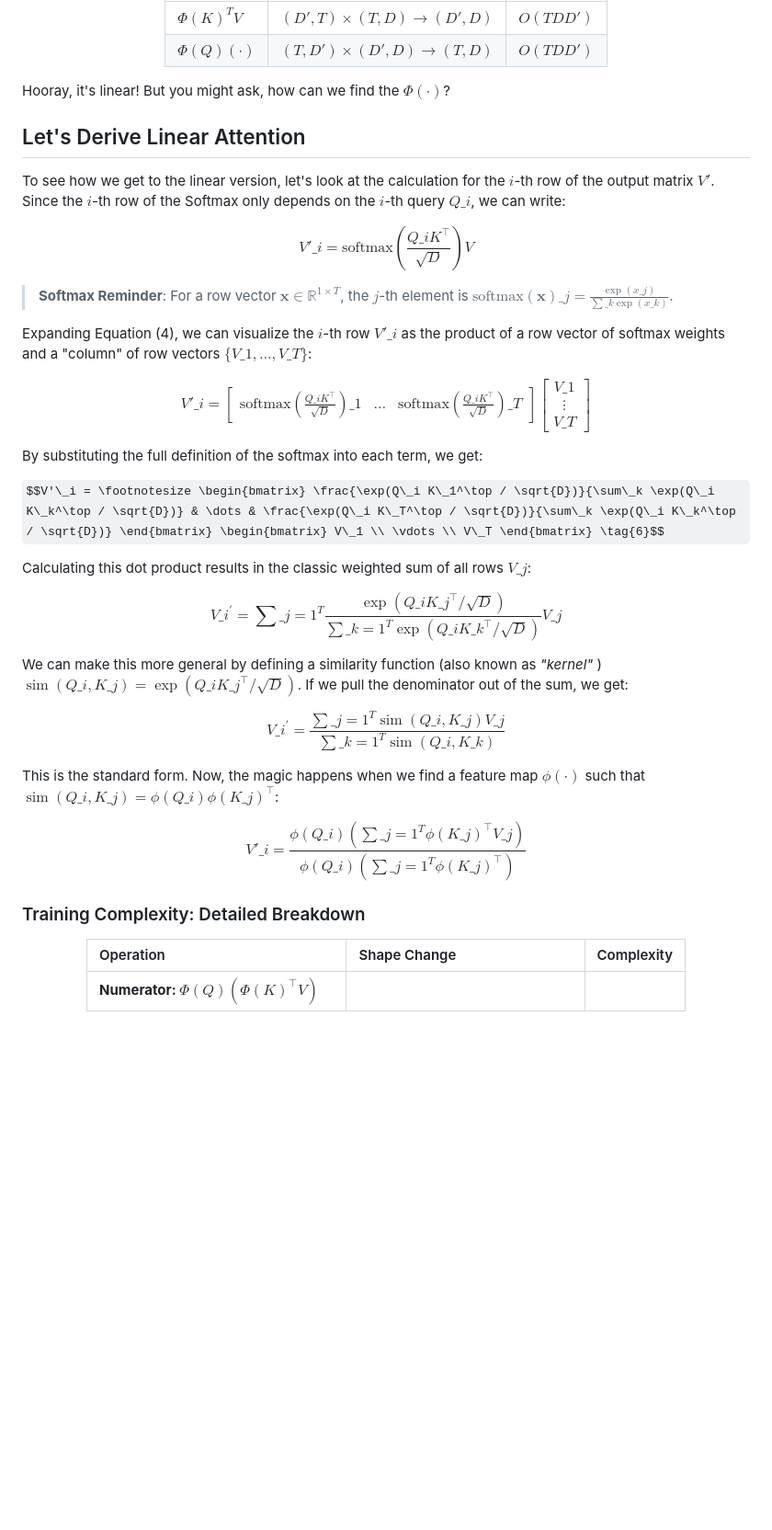
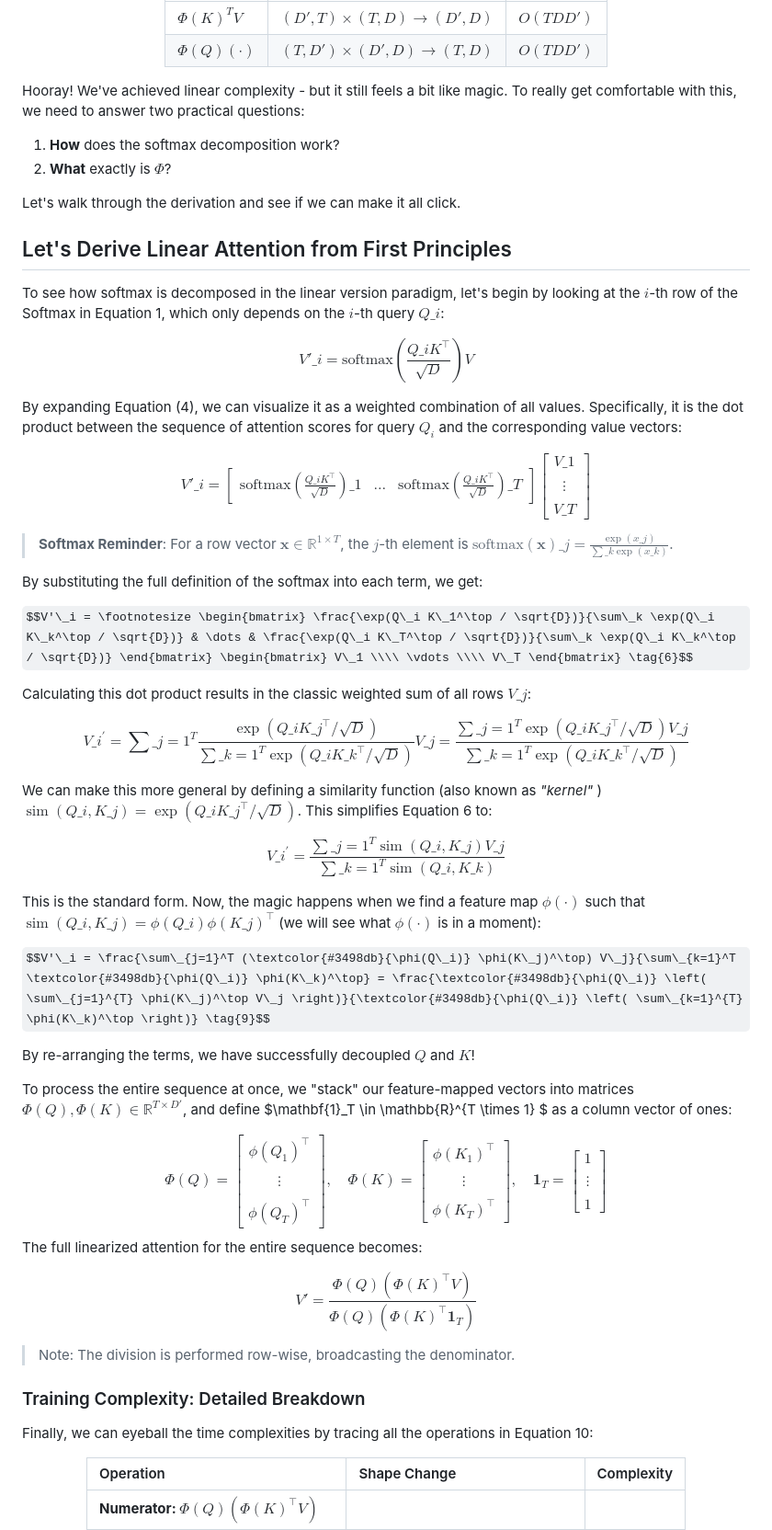
Before and after one commit to MatthewZhang473/MatthewZhang473.github.io, a Markdown page: blog/linear_attention.md, the part around one of its changes. Shown at 92% size. Drawn GitHub-style; some formulas as TeX source; blank space fills up the shorter version.

Commit message:
[3/N] improve derivation
minor phrasing

to be improved

my ideas, not polished

```diff
--- a/blog/linear_attention.md
+++ b/blog/linear_attention.md
@@ -60,39 +60,65 @@ Similarly, let's check out new training complexity by inspecting the shape chang
 </div>
 
 
-Hooray, it's linear! But you might ask, how can we find the $\Phi(\cdot)$?
+Hooray!  We've achieved linear complexity - but it still feels a bit like magic. To really get comfortable with this, we need to answer two practical questions:
+
+1. **How** does the softmax decomposition work?
+2. **What** exactly is $\Phi$?
+
+Let's walk through the derivation and see if we can make it all click.
 
 
-## Let's Derive Linear Attention
+## Let's Derive Linear Attention from First Principles
 
-To see how we get to the linear version, let's look at the calculation for the $i$-th row of the output matrix $V'$. Since the $i$-th row of the Softmax only depends on the $i$-th query $Q\_i$, we can write:
+To see how softmax is decomposed in the linear version paradigm, let's begin by looking at the $i$-th row of the Softmax in Equation 1, which only depends on the $i$-th query $Q\_i$:
 
 $$V'\_i = \text{softmax} \left( \frac{Q\_i K^\top}{\sqrt{D}} \right) V \tag{4}$$
 
+
+By expanding Equation (4), we can visualize it as a weighted combination of all values. Specifically, it is the dot product between the sequence of attention scores for query $Q_i$ and the corresponding value vectors:
+
+$$V'\_i = \begin{bmatrix} \text{softmax}\left(\frac{Q\_i K^\top}{\sqrt{D}}\right)\_1 & \dots & \text{softmax}\left(\frac{Q\_i K^\top}{\sqrt{D}}\right)\_T \end{bmatrix} \begin{bmatrix} V\_1 \\\\ \vdots \\\\ V\_T \end{bmatrix} \tag{5}$$
+
+
 > **Softmax Reminder**: For a row vector $\mathbf{x} \in \mathbb{R}^{1 \times T}$, the $j$-th element is $\text{softmax}(\mathbf{x})\_j = \frac{\exp(x\_j)}{\sum\_k \exp(x\_k)}$.
 
-Expanding Equation (4), we can visualize the $i$-th row $V'\_i$ as the product of a row vector of softmax weights and a "column" of row vectors $\{V\_1, \dots, V\_T\}$:
-
-$$V'\_i = \begin{bmatrix} \text{softmax}(\frac{Q\_i K^\top}{\sqrt{D}})\_1 & \dots & \text{softmax}(\frac{Q\_i K^\top}{\sqrt{D}})\_T \end{bmatrix} \begin{bmatrix} V\_1 \\ \vdots \\ V\_T \end{bmatrix} \tag{5}$$
 
 By substituting the full definition of the softmax into each term, we get:
 
-$$V'\_i = \footnotesize \begin{bmatrix} \frac{\exp(Q\_i K\_1^\top / \sqrt{D})}{\sum\_k \exp(Q\_i K\_k^\top / \sqrt{D})} & \dots & \frac{\exp(Q\_i K\_T^\top / \sqrt{D})}{\sum\_k \exp(Q\_i K\_k^\top / \sqrt{D})} \end{bmatrix} \begin{bmatrix} V\_1 \\ \vdots \\ V\_T \end{bmatrix} \tag{6}$$
+$$V'\_i = \footnotesize \begin{bmatrix} \frac{\exp(Q\_i K\_1^\top / \sqrt{D})}{\sum\_k \exp(Q\_i K\_k^\top / \sqrt{D})} & \dots & \frac{\exp(Q\_i K\_T^\top / \sqrt{D})}{\sum\_k \exp(Q\_i K\_k^\top / \sqrt{D})} \end{bmatrix} \begin{bmatrix} V\_1 \\\\ \vdots \\\\ V\_T \end{bmatrix} \tag{6}$$
 
 Calculating this dot product results in the classic <span style="color: #e67e22;">weighted sum</span> of all rows $V\_j$:
 
-$$V\_i^{\prime} = \sum\_{j=1}^T \frac{\exp(Q\_i K\_j^\top / \sqrt{D})}{\sum\_{k=1}^T \exp(Q\_i K\_k^\top / \sqrt{D})} V\_j \tag{7}$$
+$$V\_i^{\prime} = \sum\_{j=1}^T \frac{\exp(Q\_i K\_j^\top / \sqrt{D})}{\sum\_{k=1}^T \exp(Q\_i K\_k^\top / \sqrt{D})} V\_j = \frac{\sum\_{j=1}^T \exp(Q\_i K\_j^\top / \sqrt{D}) V\_j}{\sum\_{k=1}^T \exp(Q\_i K\_k^\top / \sqrt{D})} \tag{7}$$
 
 
-We can make this more general by defining a similarity function (also known as *"kernel"* ) $\operatorname{sim}(Q\_i, K\_j) = \exp(Q\_i K\_j^\top / \sqrt{D})$. If we pull the denominator out of the sum, we get:
+We can make this more general by defining a similarity function (also known as *"kernel"* ) $\operatorname{sim}(Q\_i, K\_j) = \exp(Q\_i K\_j^\top / \sqrt{D})$. This simplifies Equation 6 to:
 
 $$V\_i^{\prime} = \frac{\sum\_{j=1}^T \operatorname{sim}(Q\_i, K\_j) V\_j}{\sum\_{k=1}^T \operatorname{sim}(Q\_i, K\_k)} \tag{8}$$
 
-This is the standard form. Now, the magic happens when we find a feature map $\phi(\cdot)$ such that $\operatorname{sim}(Q\_i, K\_j) = \phi(Q\_i) \phi(K\_j)^\top$:
+This is the standard form. Now, the magic happens when we find <span style="color: #e67e22;">a feature map $\phi(\cdot)$ such that $\operatorname{sim}(Q\_i, K\_j) = \phi(Q\_i) \phi(K\_j)^\top$</span> (we will see what $\phi(\cdot)$ is in a moment):
 
-$$V'\_i = \frac{\phi(Q\_i) \left( \sum\_{j=1}^{T} \phi(K\_j)^\top V\_j \right)}{\phi(Q\_i) \left( \sum\_{j=1}^{T} \phi(K\_j)^\top \right)} \tag{9}$$
+$$V'\_i = \frac{\sum\_{j=1}^T (\textcolor{#3498db}{\phi(Q\_i)} \phi(K\_j)^\top) V\_j}{\sum\_{k=1}^T \textcolor{#3498db}{\phi(Q\_i)} \phi(K\_k)^\top} = \frac{\textcolor{#3498db}{\phi(Q\_i)} \left( \sum\_{j=1}^{T} \phi(K\_j)^\top V\_j \right)}{\textcolor{#3498db}{\phi(Q\_i)} \left( \sum\_{k=1}^{T} \phi(K\_k)^\top \right)} \tag{9}$$
+
+
+By re-arranging the terms, we have successfully decoupled $Q$ and $K$!
+
+To process the entire sequence at once, we "stack" our feature-mapped vectors into matrices $\Phi(Q), \Phi(K) \in \mathbb{R}^{T \times D'}$, and define $\mathbf{1}_T \in \mathbb{R}^{T \times 1} $ as a column vector of ones:
+
+$$\Phi(Q) = \begin{bmatrix} \phi(Q_1)^\top \\\\ \vdots \\\\ \phi(Q_T)^\top \end{bmatrix}, \quad \Phi(K) = \begin{bmatrix} \phi(K_1)^\top \\\\ \vdots \\\\ \phi(K_T)^\top \end{bmatrix}, \quad \mathbf{1}_T = \begin{bmatrix} 1 \\\\ \vdots \\\\ 1 \end{bmatrix}$$
+The full linearized attention for the entire sequence becomes:
+
+$$V' = \frac{\Phi(Q) \left( \Phi(K)^\top V \right)}{\Phi(Q) \left( \Phi(K)^\top \mathbf{1}_T \right)} \tag{10}$$
+
+> Note: The division is performed row-wise, broadcasting the denominator.
+
+
+
 
 ### Training Complexity: Detailed Breakdown
+
+Finally, we can eyeball the time complexities by tracing all the operations in Equation 10:
+
 
 <div align="center">
 
```
Also changed, not shown: other parts of blog/linear_attention.md (+37 -17 lines).
